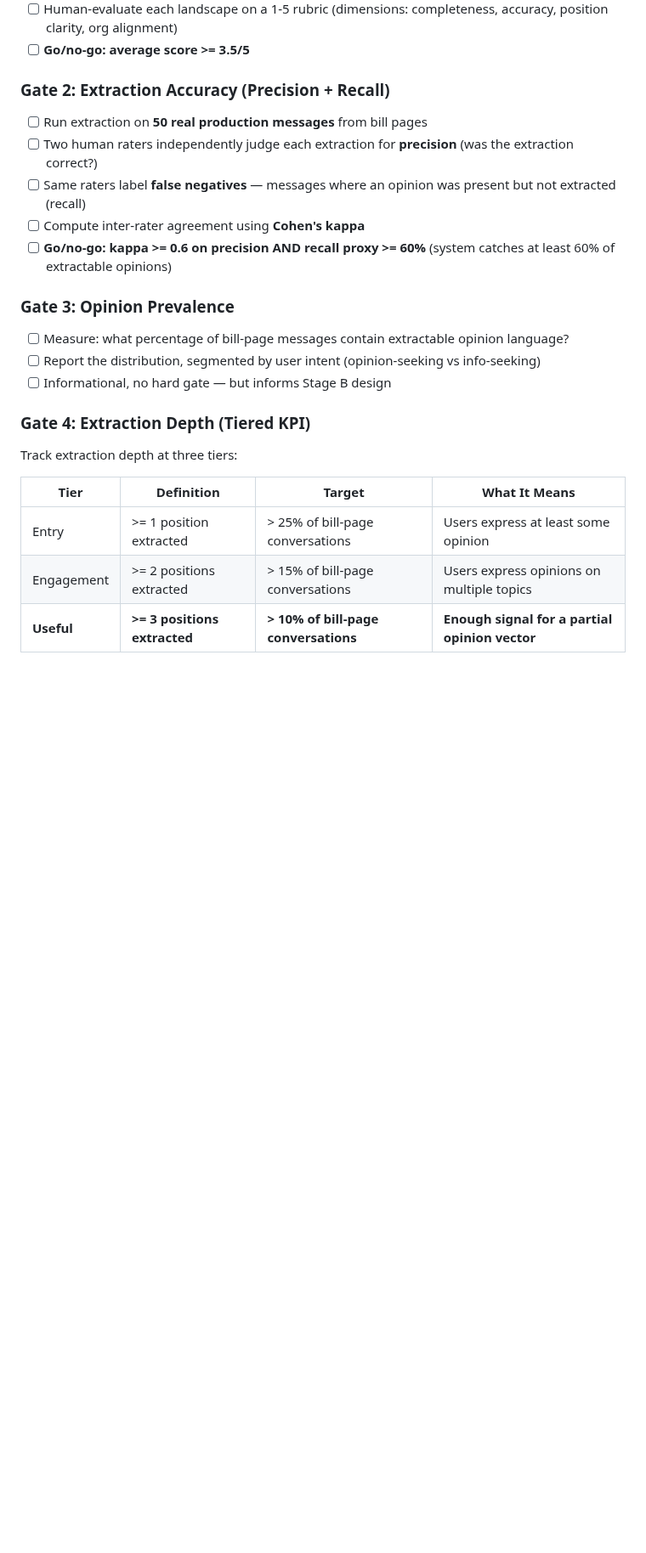
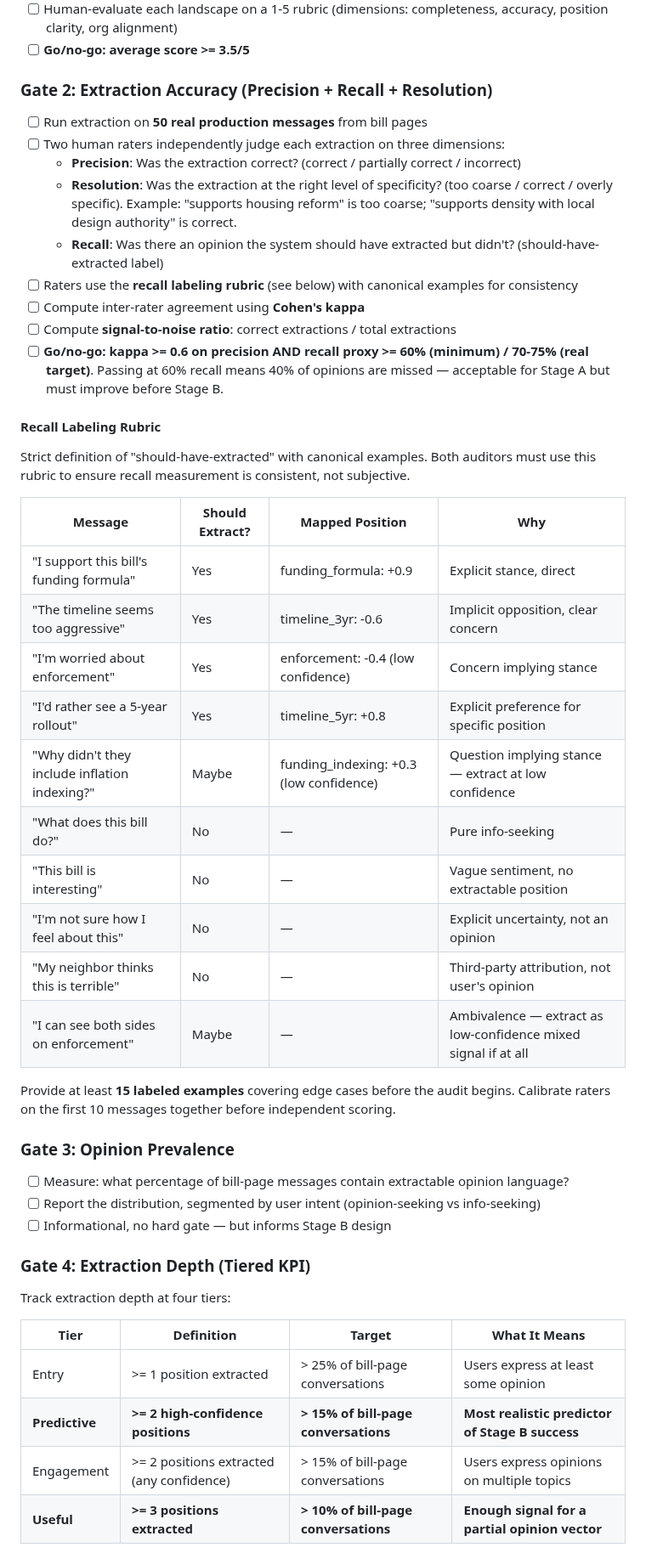
Before and after one commit to Digital-Democracy-Project/votebot, a Markdown page: plans/PLAN-jigsaw-stage-a.md, the part around one of its changes. Shown at 85% size. GitHub-like rendering; blank space fills up the shorter version.

```diff
--- a/plans/PLAN-jigsaw-stage-a.md
+++ b/plans/PLAN-jigsaw-stage-a.md
@@ -205,13 +205,36 @@ These gates **must pass** before proceeding to Stage B. Do not skip them.
 - [ ] Human-evaluate each landscape on a 1-5 rubric (dimensions: completeness, accuracy, position clarity, org alignment)
 - [ ] **Go/no-go: average score >= 3.5/5**
 
-### Gate 2: Extraction Accuracy (Precision + Recall)
+### Gate 2: Extraction Accuracy (Precision + Recall + Resolution)
 
 - [ ] Run extraction on **50 real production messages** from bill pages
-- [ ] Two human raters independently judge each extraction for **precision** (was the extraction correct?)
-- [ ] Same raters label **false negatives** — messages where an opinion was present but not extracted (recall)
+- [ ] Two human raters independently judge each extraction on three dimensions:
+  - **Precision**: Was the extraction correct? (correct / partially correct / incorrect)
+  - **Resolution**: Was the extraction at the right level of specificity? (too coarse / correct / overly specific). Example: "supports housing reform" is too coarse; "supports density with local design authority" is correct.
+  - **Recall**: Was there an opinion the system should have extracted but didn't? (should-have-extracted label)
+- [ ] Raters use the **recall labeling rubric** (see below) with canonical examples for consistency
 - [ ] Compute inter-rater agreement using **Cohen's kappa**
-- [ ] **Go/no-go: kappa >= 0.6 on precision AND recall proxy >= 60%** (system catches at least 60% of extractable opinions)
+- [ ] Compute **signal-to-noise ratio**: correct extractions / total extractions
+- [ ] **Go/no-go: kappa >= 0.6 on precision AND recall proxy >= 60% (minimum) / 70-75% (real target)**. Passing at 60% recall means 40% of opinions are missed — acceptable for Stage A but must improve before Stage B.
+
+#### Recall Labeling Rubric
+
+Strict definition of "should-have-extracted" with canonical examples. Both auditors must use this rubric to ensure recall measurement is consistent, not subjective.
+
+| Message | Should Extract? | Mapped Position | Why |
+|---|---|---|---|
+| "I support this bill's funding formula" | Yes | funding_formula: +0.9 | Explicit stance, direct |
+| "The timeline seems too aggressive" | Yes | timeline_3yr: -0.6 | Implicit opposition, clear concern |
+| "I'm worried about enforcement" | Yes | enforcement: -0.4 (low confidence) | Concern implying stance |
+| "I'd rather see a 5-year rollout" | Yes | timeline_5yr: +0.8 | Explicit preference for specific position |
+| "Why didn't they include inflation indexing?" | Maybe | funding_indexing: +0.3 (low confidence) | Question implying stance — extract at low confidence |
+| "What does this bill do?" | No | — | Pure info-seeking |
+| "This bill is interesting" | No | — | Vague sentiment, no extractable position |
+| "I'm not sure how I feel about this" | No | — | Explicit uncertainty, not an opinion |
+| "My neighbor thinks this is terrible" | No | — | Third-party attribution, not user's opinion |
+| "I can see both sides on enforcement" | Maybe | — | Ambivalence — extract as low-confidence mixed signal if at all |
+
+Provide at least **15 labeled examples** covering edge cases before the audit begins. Calibrate raters on the first 10 messages together before independent scoring.
 
 ### Gate 3: Opinion Prevalence
 
@@ -221,12 +244,13 @@ These gates **must pass** before proceeding to Stage B. Do not skip them.
 
 ### Gate 4: Extraction Depth (Tiered KPI)
 
-Track extraction depth at three tiers:
+Track extraction depth at four tiers:
 
 | Tier | Definition | Target | What It Means |
 |---|---|---|---|
 | Entry | >= 1 position extracted | > 25% of bill-page conversations | Users express at least some opinion |
-| Engagement | >= 2 positions extracted | > 15% of bill-page conversations | Users express opinions on multiple topics |
+| **Predictive** | **>= 2 high-confidence positions** | **> 15% of bill-page conversations** | **Most realistic predictor of Stage B success** |
+| Engagement | >= 2 positions extracted (any confidence) | > 15% of bill-page conversations | Users express opinions on multiple topics |
 | **Useful** | **>= 3 positions extracted** | **> 10% of bill-page conversations** | **Enough signal for a partial opinion vector** |
 
 - [ ] **Go/no-go: "Useful" tier > 10%** (minimum survival threshold)
```
Also changed, not shown: other parts of plans/PLAN-jigsaw-stage-a.md (+20 -5 lines).
